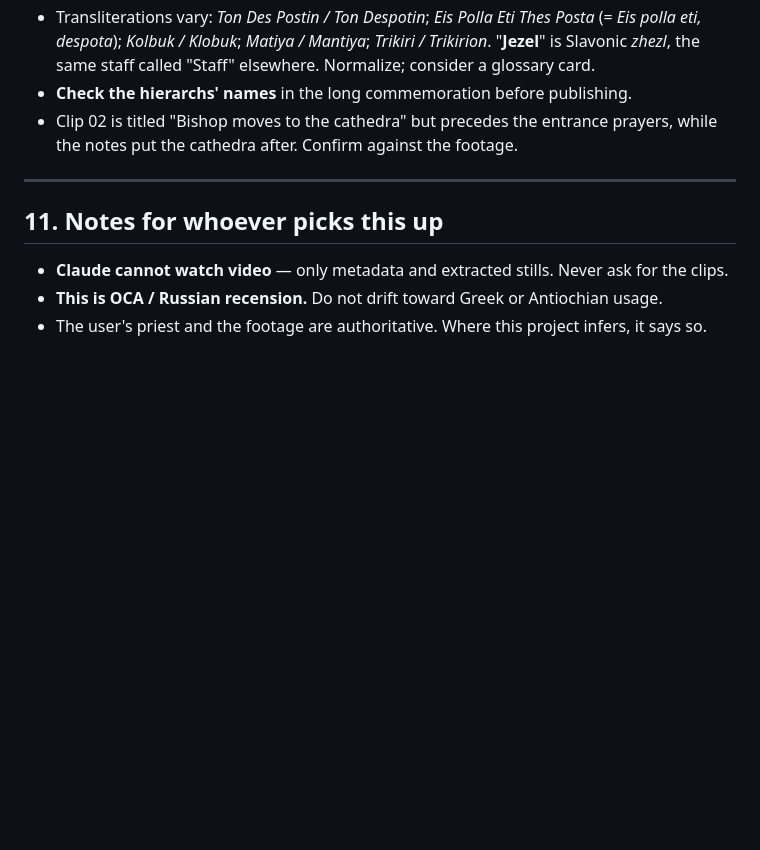
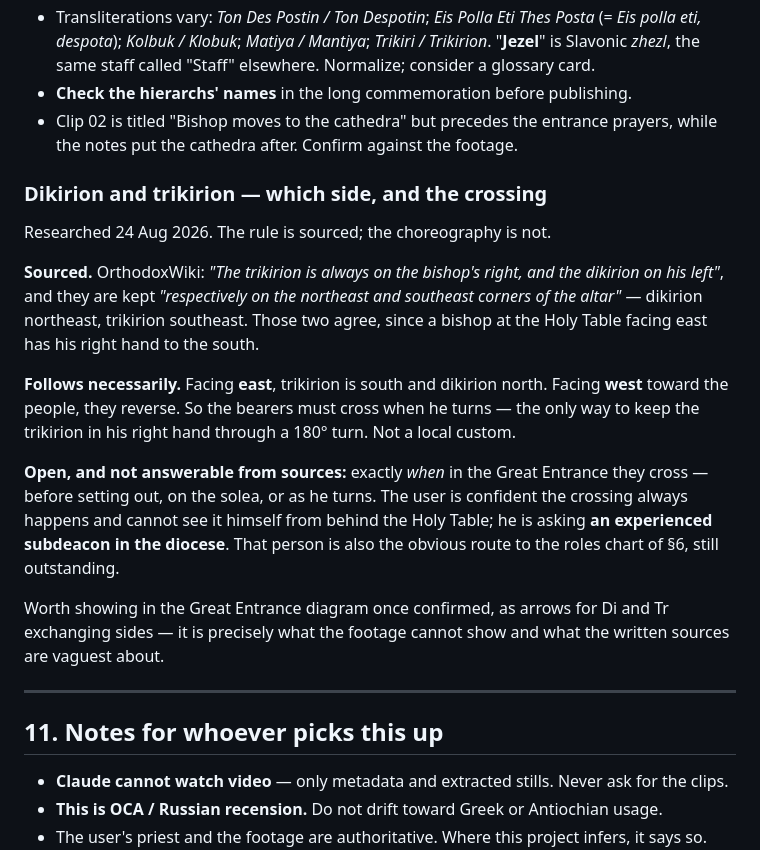
Before and after one commit to catmando/hierarchical-liturgy-deacon-training, a Markdown page: CLAUDE.md, the part around the change. GitHub-like rendering; blank space fills up the shorter version.

Commit message:
Record the dikirion/trikirion research and what remains open
The rule is sourced — trikirion always on the bishop right, dikirion on his
left, corroborated by their storage on the southeast and northeast corners of
the altar. The crossing then follows necessarily: facing east the trikirion is
south, facing west it is north, so the bearers must exchange sides.

What sources do not settle is when in the Great Entrance they cross. The user
is asking an experienced subdeacon in the diocese, who is also the likely
route to the roles chart still outstanding in section 6.

Co-Authored-By: Claude Opus 5 (1M context) <noreply@anthropic.com>

```diff
--- a/CLAUDE.md
+++ b/CLAUDE.md
@@ -313,6 +313,32 @@ consistently, and apply it everywhere.
 - Clip 02 is titled "Bishop moves to the cathedra" but precedes the entrance
   prayers, while the notes put the cathedra after. Confirm against the footage.
 
+### Dikirion and trikirion — which side, and the crossing
+
+Researched 24 Aug 2026. The rule is sourced; the choreography is not.
+
+**Sourced.** OrthodoxWiki: *"The trikirion is always on the bishop's right,
+and the dikirion on his left"*, and they are kept *"respectively on the
+northeast and southeast corners of the altar"* — dikirion northeast, trikirion
+southeast. Those two agree, since a bishop at the Holy Table facing east has
+his right hand to the south.
+
+**Follows necessarily.** Facing **east**, trikirion is south and dikirion
+north. Facing **west** toward the people, they reverse. So the bearers must
+cross when he turns — the only way to keep the trikirion in his right hand
+through a 180° turn. Not a local custom.
+
+**Open, and not answerable from sources:** exactly *when* in the Great
+Entrance they cross — before setting out, on the solea, or as he turns. The
+user is confident the crossing always happens and cannot see it himself from
+behind the Holy Table; he is asking **an experienced subdeacon in the
+diocese**. That person is also the obvious route to the roles chart of §6,
+still outstanding.
+
+Worth showing in the Great Entrance diagram once confirmed, as arrows for Di
+and Tr exchanging sides — it is precisely what the footage cannot show and
+what the written sources are vaguest about.
+
 ---
 
 ## 11. Notes for whoever picks this up
```
